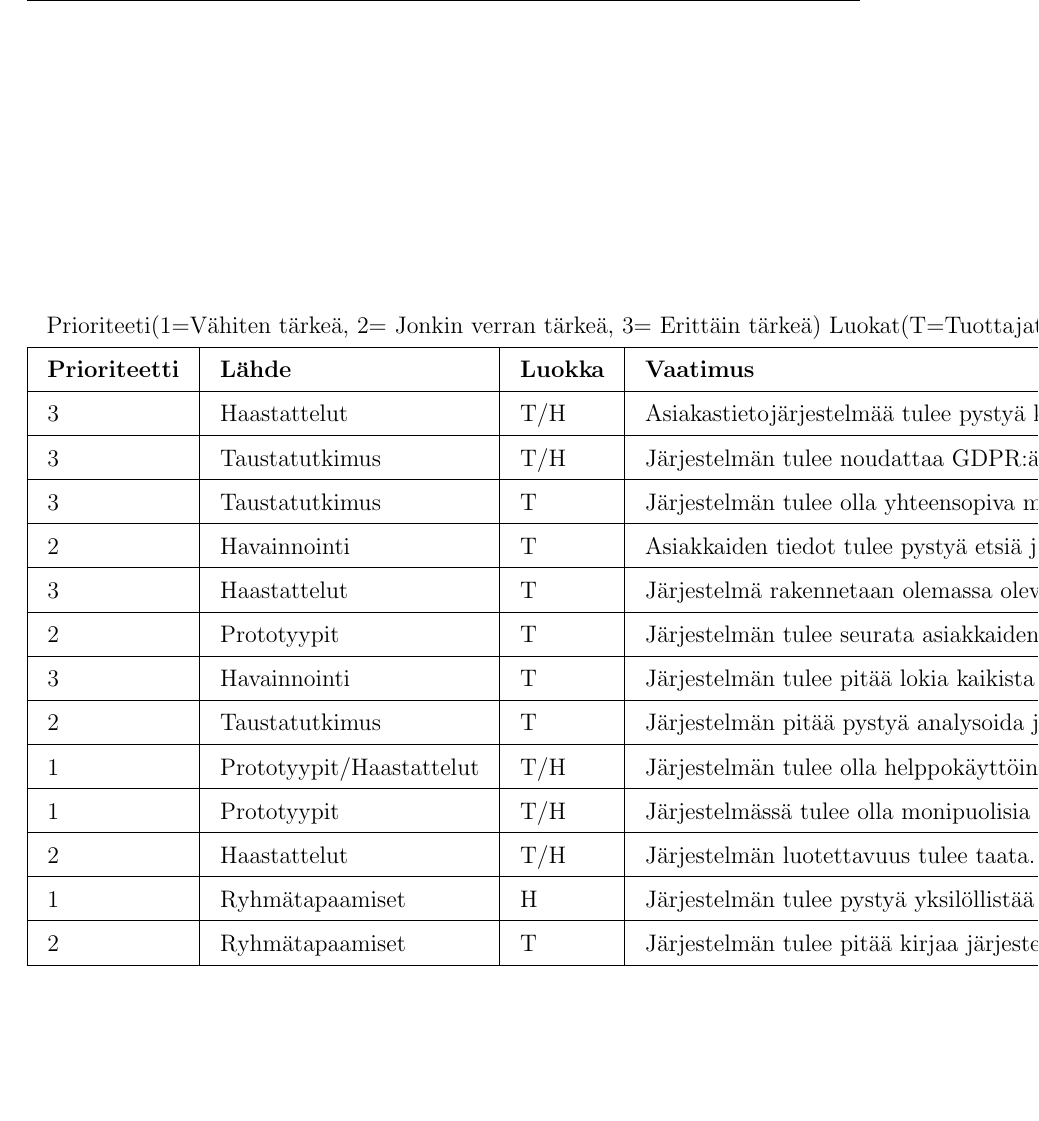
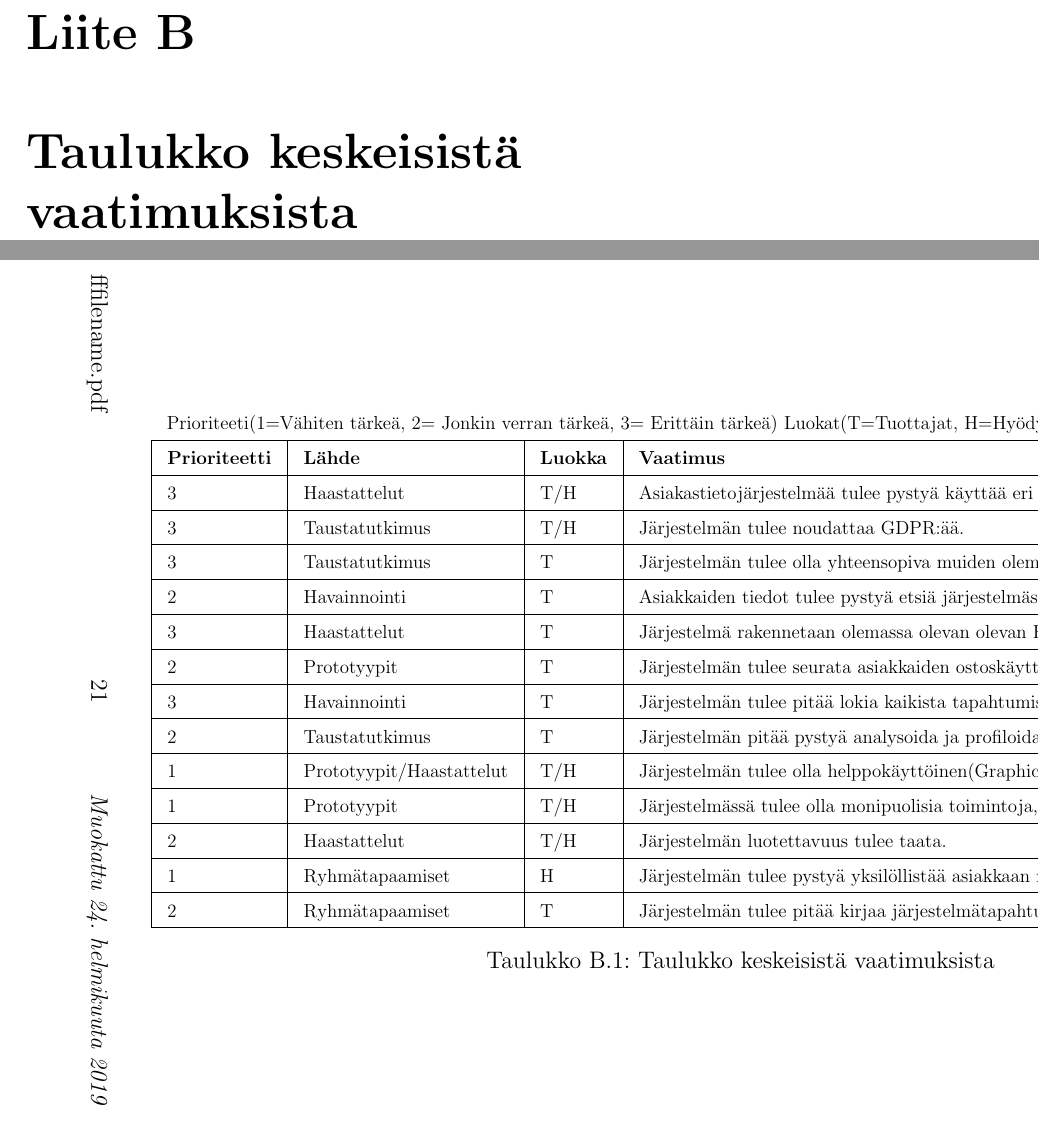
Before and after one commit to siikanen/jotu-2019, a LaTeX document (harjoitustyo/main.tex, which reads harjoitustyo/chapters/vaatimustenkeruusuunnitelma.tex, harjoitustyo/styles.tex, harjoitustyo/vaatimustaulukko.tex): part of page 14 of 23 before the commit and two parts of pages 23 and 24 of 24 after it, the two joined at a grey line, cut at the place of the change, the shorter picture padded with empty space. Compiled offline with pdfLaTeX.

Commit message:
Place table to appendix

```diff
--- a/harjoitustyo/chapters/vaatimustenkeruusuunnitelma.tex
+++ b/harjoitustyo/chapters/vaatimustenkeruusuunnitelma.tex
@@ -97,28 +97,4 @@ Seuraavassa taulukossa on havainnollistettu alustavia vaatimuksia. Taulukossa on
 
-% Please add the following required packages to your document preamble:
-% \usepackage[table,xcdraw]{xcolor}
-% If you use beamer only pass "xcolor=table" option, i.e. \documentclass[xcolor=table]{beamer}
-\begin{table}[]
-    \begin{tabular}{llll}
-    \multicolumn{4}{l}{Prioriteeti(1=Vähiten tärkeä, 2= Jonkin verran tärkeä, 3= Erittäin tärkeä)  Luokat(T=Tuottajat, H=Hyödyntäjät)}                                                                                                                                                                           \\ \hline
-    \multicolumn{1}{|l|}{{\color[HTML]{000000} \textbf{Prioriteetti}}} & \multicolumn{1}{l|}{{\color[HTML]{000000} \textbf{Lähde}}} & \multicolumn{1}{l|}{{\color[HTML]{000000} \textbf{Luokka}}} & \multicolumn{1}{l|}{{\color[HTML]{000000} \textbf{Vaatimus}}}                                                \\ \hline
-    \multicolumn{1}{|l|}{3}                                            & \multicolumn{1}{l|}{Haastattelut}                                      & \multicolumn{1}{l|}{T/H}                                    & \multicolumn{1}{l|}{Asiakastietojärjestelmää tulee pystyä käyttää eri päätelaitteilta.}                       \\ \hline
-    \multicolumn{1}{|l|}{3}                                            & \multicolumn{1}{l|}{Taustatutkimus}                                      & \multicolumn{1}{l|}{T/H}                                    & \multicolumn{1}{l|}{Järjestelmän tulee noudattaa GDPR:ää.}                                                   \\ \hline
-    \multicolumn{1}{|l|}{3}                                            & \multicolumn{1}{l|}{Taustatutkimus}                                      & \multicolumn{1}{l|}{T}                                      & \multicolumn{1}{l|}{Järjestelmän tulee olla yhteensopiva muiden olemassa olevien järjestelmien kanssa.}      \\ \hline
-    \multicolumn{1}{|l|}{2}                                            & \multicolumn{1}{l|}{Havainnointi}                                      & \multicolumn{1}{l|}{T}                                      & \multicolumn{1}{l|}{Asiakkaiden tiedot tulee pystyä etsiä järjestelmästä nopeasti.}                           \\ \hline
-    \multicolumn{1}{|l|}{3}                                            & \multicolumn{1}{l|}{Haastattelut}                                      & \multicolumn{1}{l|}{T}                                      & \multicolumn{1}{l|}{Järjestelmä rakennetaan olemassa olevan olevan ERP SQL constructoreiden päälle.}          \\ \hline
-    \multicolumn{1}{|l|}{2}                                            & \multicolumn{1}{l|}{Prototyypit}                                      & \multicolumn{1}{l|}{T}                                      & \multicolumn{1}{l|}{Järjestelmän tulee seurata asiakkaiden ostoskäyttäytymistä.}                              \\ \hline
-    \multicolumn{1}{|l|}{3}                                            & \multicolumn{1}{l|}{Havainnointi}                                      & \multicolumn{1}{l|}{T}                                      & \multicolumn{1}{l|}{Järjestelmän tulee pitää lokia kaikista tapahtumista.}                                   \\ \hline
-    \multicolumn{1}{|l|}{2}                                            & \multicolumn{1}{l|}{Taustatutkimus}                                      & \multicolumn{1}{l|}{T}                                      & \multicolumn{1}{l|}{Järjestelmän pitää pystyä analysoida ja profiloida asiakkaita.}                         \\ \hline
-    \multicolumn{1}{|l|}{1}                                            & \multicolumn{1}{l|}{Prototyypit/Haastattelut}                                      & \multicolumn{1}{l|}{T/H}                                    & \multicolumn{1}{l|}{Järjestelmän tulee olla helppokäyttöinen(Graphical user Interface.)}                    \\ \hline
-    \multicolumn{1}{|l|}{1}                                            & \multicolumn{1}{l|}{Prototyypit}                                      & \multicolumn{1}{l|}{T/H}                                    & \multicolumn{1}{l|}{Järjestelmässä tulee olla monipuolisia toimintoja, kuten ostoshistoria, selainhistoria.}\\ \hline
-    \multicolumn{1}{|l|}{2}                                            & \multicolumn{1}{l|}{Haastattelut}                                      & \multicolumn{1}{l|}{T/H}                                    & \multicolumn{1}{l|}{Järjestelmän luotettavuus tulee taata.}                                                 \\ \hline
-    \multicolumn{1}{|l|}{1}                                            & \multicolumn{1}{l|}{Ryhmätapaamiset}                                      & \multicolumn{1}{l|}{H}                                    & \multicolumn{1}{l|}{Järjestelmän tulee pystyä yksilöllistää asiakkaan markkinointia.}                       \\ \hline
-    \multicolumn{1}{|l|}{2}                                            & \multicolumn{1}{l|}{Ryhmätapaamiset}                                      & \multicolumn{1}{l|}{T}                                    & \multicolumn{1}{l|}{Järjestelmän tulee pitää kirjaa järjestelmätapahtumista.}                               \\ \hline
-
-
-    \end{tabular}
-    \end{table}
 
 \section{Vaatimusten keruuprojektin aikataulu (Gantt)}
 
--- a/harjoitustyo/styles.tex
+++ b/harjoitustyo/styles.tex
@@ -15,6 +15,7 @@
 % For rotating figures, tables, etc.
 %  including their captions
 \usepackage{rotating}
+\usepackage{pdflscape}
 
 % \usepackage[parfill]{parskip} % Activate to begin paragraphs with an empty line rather than an indent
 
@@ -61,6 +62,7 @@
 
 %%% TABLE STYLING
 %\setlength{\arrayrulewidth}{1mm}
+\usepackage{tabularx}
 \setlength{\tabcolsep}{10pt}
 \renewcommand{\arraystretch}{1.5}
 
--- /dev/null
+++ b/harjoitustyo/vaatimustaulukko.tex
@@ -0,0 +1,26 @@
+\chapter{Taulukko keskeisistä vaatimuksista}
+
+\begin{landscape}
+\begin{table}[]
+\resizebox{21cm}{!}{% use resizebox with textwidth
+    \begin{tabular}{llll}
+    \multicolumn{4}{l}{Prioriteeti(1=Vähiten tärkeä, 2= Jonkin verran tärkeä, 3= Erittäin tärkeä)  Luokat(T=Tuottajat, H=Hyödyntäjät)}                                                                                                                                                                           \\ \hline
+    \multicolumn{1}{|l|}{{\color[HTML]{000000} \textbf{Prioriteetti}}} & \multicolumn{1}{l|}{{\color[HTML]{000000} \textbf{Lähde}}} & \multicolumn{1}{l|}{{\color[HTML]{000000} \textbf{Luokka}}} & \multicolumn{1}{l|}{{\color[HTML]{000000} \textbf{Vaatimus}}}                                                \\ \hline
+    \multicolumn{1}{|l|}{3}                                            & \multicolumn{1}{l|}{Haastattelut}                                      & \multicolumn{1}{l|}{T/H}                                    & \multicolumn{1}{l|}{Asiakastietojärjestelmää tulee pystyä käyttää eri päätelaitteilta.}                       \\ \hline
+    \multicolumn{1}{|l|}{3}                                            & \multicolumn{1}{l|}{Taustatutkimus}                                      & \multicolumn{1}{l|}{T/H}                                    & \multicolumn{1}{l|}{Järjestelmän tulee noudattaa GDPR:ää.}                                                   \\ \hline
+    \multicolumn{1}{|l|}{3}                                            & \multicolumn{1}{l|}{Taustatutkimus}                                      & \multicolumn{1}{l|}{T}                                      & \multicolumn{1}{l|}{Järjestelmän tulee olla yhteensopiva muiden olemassa olevien järjestelmien kanssa.}      \\ \hline
+    \multicolumn{1}{|l|}{2}                                            & \multicolumn{1}{l|}{Havainnointi}                                      & \multicolumn{1}{l|}{T}                                      & \multicolumn{1}{l|}{Asiakkaiden tiedot tulee pystyä etsiä järjestelmästä nopeasti.}                           \\ \hline
+    \multicolumn{1}{|l|}{3}                                            & \multicolumn{1}{l|}{Haastattelut}                                      & \multicolumn{1}{l|}{T}                                      & \multicolumn{1}{l|}{Järjestelmä rakennetaan olemassa olevan olevan ERP SQL constructoreiden päälle.}          \\ \hline
+    \multicolumn{1}{|l|}{2}                                            & \multicolumn{1}{l|}{Prototyypit}                                      & \multicolumn{1}{l|}{T}                                      & \multicolumn{1}{l|}{Järjestelmän tulee seurata asiakkaiden ostoskäyttäytymistä.}                              \\ \hline
+    \multicolumn{1}{|l|}{3}                                            & \multicolumn{1}{l|}{Havainnointi}                                      & \multicolumn{1}{l|}{T}                                      & \multicolumn{1}{l|}{Järjestelmän tulee pitää lokia kaikista tapahtumista.}                                   \\ \hline
+    \multicolumn{1}{|l|}{2}                                            & \multicolumn{1}{l|}{Taustatutkimus}                                      & \multicolumn{1}{l|}{T}                                      & \multicolumn{1}{l|}{Järjestelmän pitää pystyä analysoida ja profiloida asiakkaita.}                         \\ \hline
+    \multicolumn{1}{|l|}{1}                                            & \multicolumn{1}{l|}{Prototyypit/Haastattelut}                                      & \multicolumn{1}{l|}{T/H}                                    & \multicolumn{1}{l|}{Järjestelmän tulee olla helppokäyttöinen(Graphical user Interface.)}                    \\ \hline
+    \multicolumn{1}{|l|}{1}                                            & \multicolumn{1}{l|}{Prototyypit}                                      & \multicolumn{1}{l|}{T/H}                                    & \multicolumn{1}{l|}{Järjestelmässä tulee olla monipuolisia toimintoja, kuten ostoshistoria, selainhistoria.}\\ \hline
+    \multicolumn{1}{|l|}{2}                                            & \multicolumn{1}{l|}{Haastattelut}                                      & \multicolumn{1}{l|}{T/H}                                    & \multicolumn{1}{l|}{Järjestelmän luotettavuus tulee taata.}                                                 \\ \hline
+    \multicolumn{1}{|l|}{1}                                            & \multicolumn{1}{l|}{Ryhmätapaamiset}                                      & \multicolumn{1}{l|}{H}                                    & \multicolumn{1}{l|}{Järjestelmän tulee pystyä yksilöllistää asiakkaan markkinointia.}                       \\ \hline
+    \multicolumn{1}{|l|}{2}                                            & \multicolumn{1}{l|}{Ryhmätapaamiset}                                      & \multicolumn{1}{l|}{T}                                    & \multicolumn{1}{l|}{Järjestelmän tulee pitää kirjaa järjestelmätapahtumista.}                               \\ \hline
+
+
+    \end{tabular}
+}
+    \caption{Taulukko keskeisistä vaatimuksista}
```
Also changed, not shown: harjoitustyo/ganttchart.tex (+0 -2 lines), harjoitustyo/main.tex (+1 -0 lines), harjoitustyo/chapters/vaatimustenkeruusuunnitelma.tex (2 more changed lines), harjoitustyo/vaatimustaulukko.tex (3 more changed lines).
